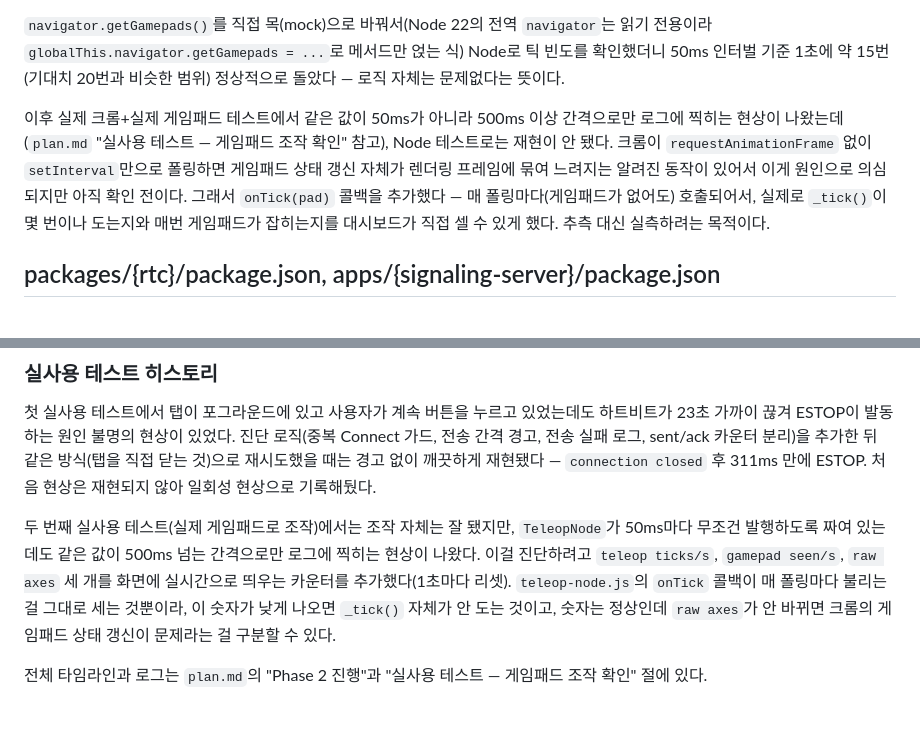
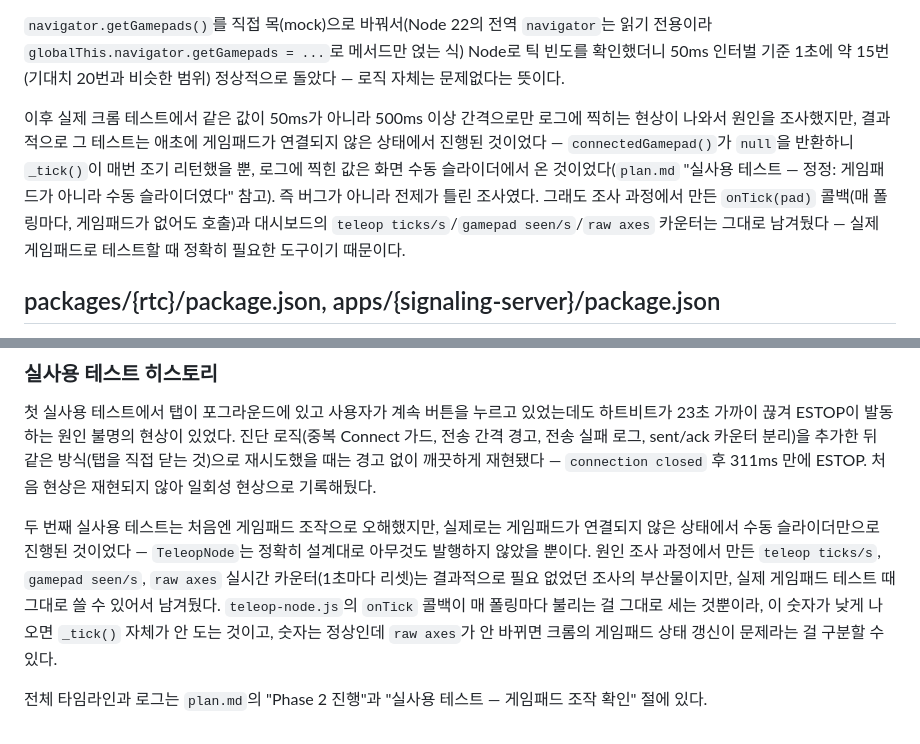
Before and after one commit to dcrobot-keen/robot-os-chromium, a Markdown page: source-explained.md, 2 parts joined by grey strips. Drawn GitHub-style.

```diff
--- a/source-explained.md
+++ b/source-explained.md
@@ -50,7 +50,7 @@
 
 `navigator.getGamepads()`를 직접 목(mock)으로 바꿔서(Node 22의 전역 `navigator`는 읽기 전용이라 `globalThis.navigator.getGamepads = ...`로 메서드만 얹는 식) Node로 틱 빈도를 확인했더니 50ms 인터벌 기준 1초에 약 15번(기대치 20번과 비슷한 범위) 정상적으로 돌았다 — 로직 자체는 문제없다는 뜻이다.
 
-이후 실제 크롬+실제 게임패드 테스트에서 같은 값이 50ms가 아니라 500ms 이상 간격으로만 로그에 찍히는 현상이 나왔는데(`plan.md` "실사용 테스트 — 게임패드 조작 확인" 참고), Node 테스트로는 재현이 안 됐다. 크롬이 `requestAnimationFrame` 없이 `setInterval`만으로 폴링하면 게임패드 상태 갱신 자체가 렌더링 프레임에 묶여 느려지는 알려진 동작이 있어서 이게 원인으로 의심되지만 아직 확인 전이다. 그래서 `onTick(pad)` 콜백을 추가했다 — 매 폴링마다(게임패드가 없어도) 호출되어서, 실제로 `_tick()`이 몇 번이나 도는지와 매번 게임패드가 잡히는지를 대시보드가 직접 셀 수 있게 했다. 추측 대신 실측하려는 목적이다.
+이후 실제 크롬 테스트에서 같은 값이 50ms가 아니라 500ms 이상 간격으로만 로그에 찍히는 현상이 나와서 원인을 조사했지만, 결과적으로 그 테스트는 애초에 게임패드가 연결되지 않은 상태에서 진행된 것이었다 — `connectedGamepad()`가 `null`을 반환하니 `_tick()`이 매번 조기 리턴했을 뿐, 로그에 찍힌 값은 화면 수동 슬라이더에서 온 것이었다(`plan.md` "실사용 테스트 — 정정: 게임패드가 아니라 수동 슬라이더였다" 참고). 즉 버그가 아니라 전제가 틀린 조사였다. 그래도 조사 과정에서 만든 `onTick(pad)` 콜백(매 폴링마다, 게임패드가 없어도 호출)과 대시보드의 `teleop ticks/s`/`gamepad seen/s`/`raw axes` 카운터는 그대로 남겨뒀다 — 실제 게임패드로 테스트할 때 정확히 필요한 도구이기 때문이다.
 
 ## packages/{rtc}/package.json, apps/{signaling-server}/package.json
 
@@ -91,6 +91,6 @@ Connect를 누르면 순서대로: `loadManifest()`로 `/manifests/rover.manifes
 
 첫 실사용 테스트에서 탭이 포그라운드에 있고 사용자가 계속 버튼을 누르고 있었는데도 하트비트가 23초 가까이 끊겨 ESTOP이 발동하는 원인 불명의 현상이 있었다. 진단 로직(중복 Connect 가드, 전송 간격 경고, 전송 실패 로그, sent/ack 카운터 분리)을 추가한 뒤 같은 방식(탭을 직접 닫는 것)으로 재시도했을 때는 경고 없이 깨끗하게 재현됐다 — `connection closed` 후 311ms 만에 ESTOP. 처음 현상은 재현되지 않아 일회성 현상으로 기록해뒀다.
 
-두 번째 실사용 테스트(실제 게임패드로 조작)에서는 조작 자체는 잘 됐지만, `TeleopNode`가 50ms마다 무조건 발행하도록 짜여 있는데도 같은 값이 500ms 넘는 간격으로만 로그에 찍히는 현상이 나왔다. 이걸 진단하려고 `teleop ticks/s`, `gamepad seen/s`, `raw axes` 세 개를 화면에 실시간으로 띄우는 카운터를 추가했다(1초마다 리셋). `teleop-node.js`의 `onTick` 콜백이 매 폴링마다 불리는 걸 그대로 세는 것뿐이라, 이 숫자가 낮게 나오면 `_tick()` 자체가 안 도는 것이고, 숫자는 정상인데 `raw axes`가 안 바뀌면 크롬의 게임패드 상태 갱신이 문제라는 걸 구분할 수 있다.
+두 번째 실사용 테스트는 처음엔 게임패드 조작으로 오해했지만, 실제로는 게임패드가 연결되지 않은 상태에서 수동 슬라이더만으로 진행된 것이었다 — `TeleopNode`는 정확히 설계대로 아무것도 발행하지 않았을 뿐이다. 원인 조사 과정에서 만든 `teleop ticks/s`, `gamepad seen/s`, `raw axes` 실시간 카운터(1초마다 리셋)는 결과적으로 필요 없었던 조사의 부산물이지만, 실제 게임패드 테스트 때 그대로 쓸 수 있어서 남겨뒀다. `teleop-node.js`의 `onTick` 콜백이 매 폴링마다 불리는 걸 그대로 세는 것뿐이라, 이 숫자가 낮게 나오면 `_tick()` 자체가 안 도는 것이고, 숫자는 정상인데 `raw axes`가 안 바뀌면 크롬의 게임패드 상태 갱신이 문제라는 걸 구분할 수 있다.
 
 전체 타임라인과 로그는 `plan.md`의 "Phase 2 진행"과 "실사용 테스트 — 게임패드 조작 확인" 절에 있다.
```
Also changed, not shown: plan.md (+6 -8 lines).
